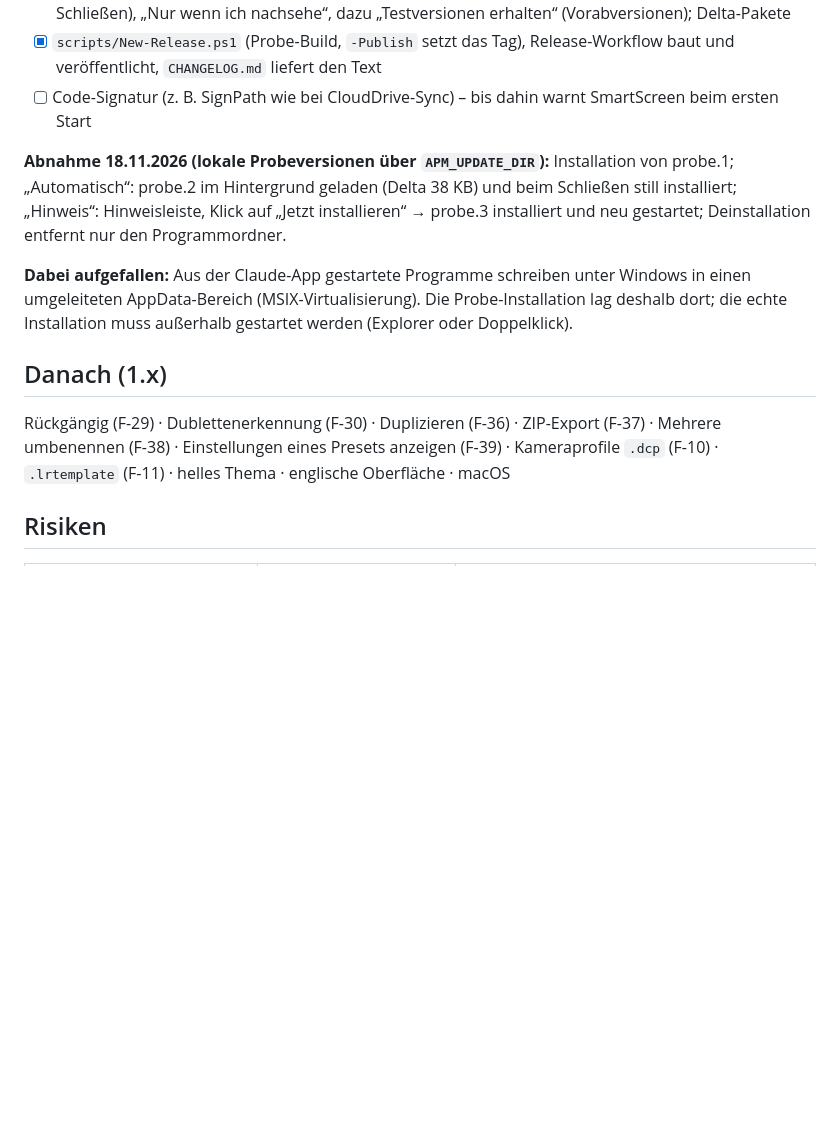
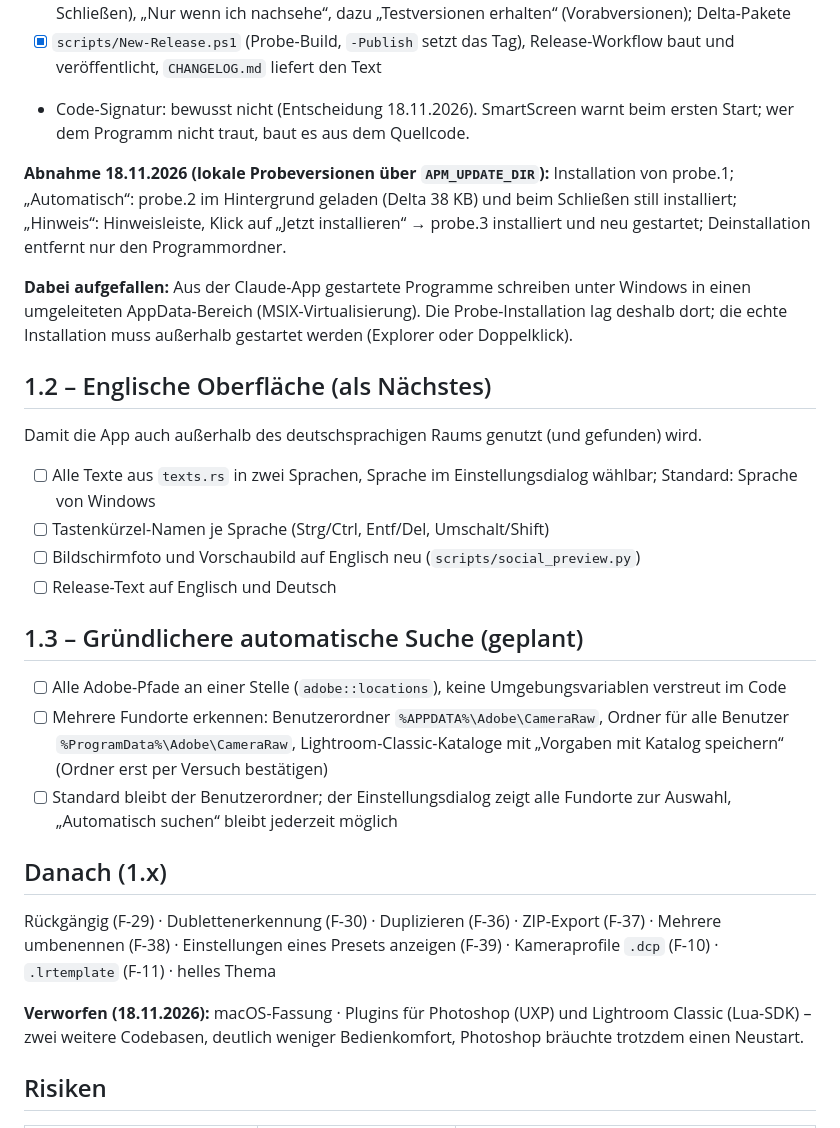
Before and after one commit to suebi76/preset-manager, a Markdown page: Planung/06-Roadmap.md, the part around the change. GitHub-like rendering; blank space fills up the shorter version.

```diff
--- a/Planung/06-Roadmap.md
+++ b/Planung/06-Roadmap.md
@@ -251,8 +251,8 @@ Packwerkzeug `vpk` in derselben Version).
       dazu „Testversionen erhalten“ (Vorabversionen); Delta-Pakete
 - [x] `scripts/New-Release.ps1` (Probe-Build, `-Publish` setzt das Tag),
       Release-Workflow baut und veröffentlicht, `CHANGELOG.md` liefert den Text
-- [ ] Code-Signatur (z. B. SignPath wie bei CloudDrive-Sync) – bis dahin
-      warnt SmartScreen beim ersten Start
+- Code-Signatur: bewusst nicht (Entscheidung 18.11.2026). SmartScreen warnt
+  beim ersten Start; wer dem Programm nicht traut, baut es aus dem Quellcode.
 
 **Abnahme 18.11.2026 (lokale Probeversionen über `APM_UPDATE_DIR`):**
 Installation von probe.1; „Automatisch“: probe.2 im Hintergrund geladen
@@ -265,12 +265,39 @@ unter Windows in einen umgeleiteten AppData-Bereich (MSIX-Virtualisierung).
 Die Probe-Installation lag deshalb dort; die echte Installation muss außerhalb
 gestartet werden (Explorer oder Doppelklick).
 
+## 1.2 – Englische Oberfläche (als Nächstes)
+
+Damit die App auch außerhalb des deutschsprachigen Raums genutzt (und
+gefunden) wird.
+
+- [ ] Alle Texte aus `texts.rs` in zwei Sprachen, Sprache im
+      Einstellungsdialog wählbar; Standard: Sprache von Windows
+- [ ] Tastenkürzel-Namen je Sprache (Strg/Ctrl, Entf/Del, Umschalt/Shift)
+- [ ] Bildschirmfoto und Vorschaubild auf Englisch neu
+      (`scripts/social_preview.py`)
+- [ ] Release-Text auf Englisch und Deutsch
+
+## 1.3 – Gründlichere automatische Suche (geplant)
+
+- [ ] Alle Adobe-Pfade an einer Stelle (`adobe::locations`), keine
+      Umgebungsvariablen verstreut im Code
+- [ ] Mehrere Fundorte erkennen: Benutzerordner
+      `%APPDATA%\Adobe\CameraRaw`, Ordner für alle Benutzer
+      `%ProgramData%\Adobe\CameraRaw`, Lightroom-Classic-Kataloge mit
+      „Vorgaben mit Katalog speichern“ (Ordner erst per Versuch bestätigen)
+- [ ] Standard bleibt der Benutzerordner; der Einstellungsdialog zeigt alle
+      Fundorte zur Auswahl, „Automatisch suchen“ bleibt jederzeit möglich
+
 ## Danach (1.x)
 
 Rückgängig (F-29) · Dublettenerkennung (F-30) · Duplizieren (F-36) ·
 ZIP-Export (F-37) · Mehrere umbenennen (F-38) · Einstellungen eines Presets
 anzeigen (F-39) · Kameraprofile `.dcp` (F-10) · `.lrtemplate` (F-11) ·
-helles Thema · englische Oberfläche · macOS
+helles Thema
+
+**Verworfen (18.11.2026):** macOS-Fassung · Plugins für Photoshop (UXP) und
+Lightroom Classic (Lua-SDK) – zwei weitere Codebasen, deutlich weniger
+Bedienkomfort, Photoshop bräuchte trotzdem einen Neustart.
 
 ## Risiken
 
```
Also changed, not shown: README.de.md (added, +165 -0 lines), README.md (+92 -108 lines), docs/social-preview.png (added), 1 other file.
